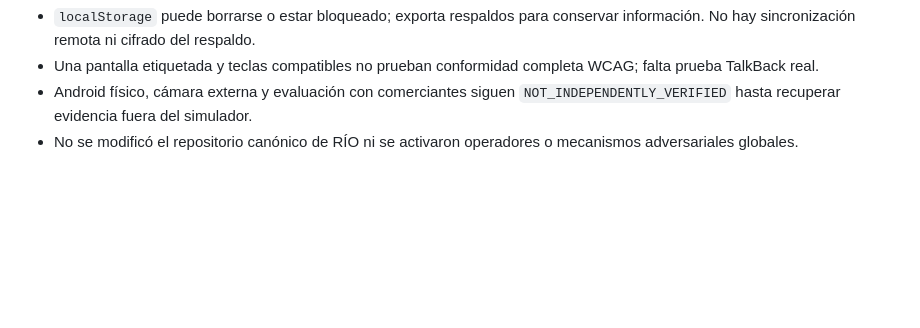
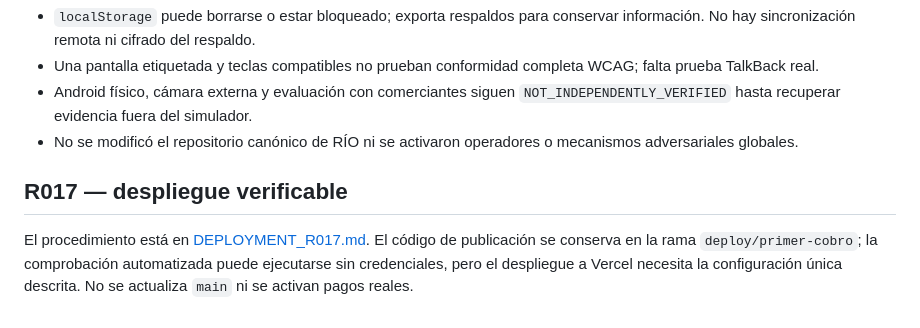
Before and after one commit to ivaniaworkshop-commits/rio-evidence-engine, a Markdown page: demos/rio-primer-cobro/README.md, the part around the change. Rendered like a GitHub page; blank space fills up the shorter version.

Commit message:
docs(r017): link checked deployment process

```diff
--- a/demos/rio-primer-cobro/README.md
+++ b/demos/rio-primer-cobro/README.md
@@ -42,3 +42,7 @@ El E2E de Chromium usa un **almacenamiento simulado dentro de la misma página**
 - Una pantalla etiquetada y teclas compatibles no prueban conformidad completa WCAG; falta prueba TalkBack real.
 - Android físico, cámara externa y evaluación con comerciantes siguen `NOT_INDEPENDENTLY_VERIFIED` hasta recuperar evidencia fuera del simulador.
 - No se modificó el repositorio canónico de RÍO ni se activaron operadores o mecanismos adversariales globales.
+
+## R017 — despliegue verificable
+
+El procedimiento está en [DEPLOYMENT_R017.md](./frontdesk/DEPLOYMENT_R017.md). El código de publicación se conserva en la rama `deploy/primer-cobro`; la comprobación automatizada puede ejecutarse sin credenciales, pero el despliegue a Vercel necesita la configuración única descrita. No se actualiza `main` ni se activan pagos reales.
```
